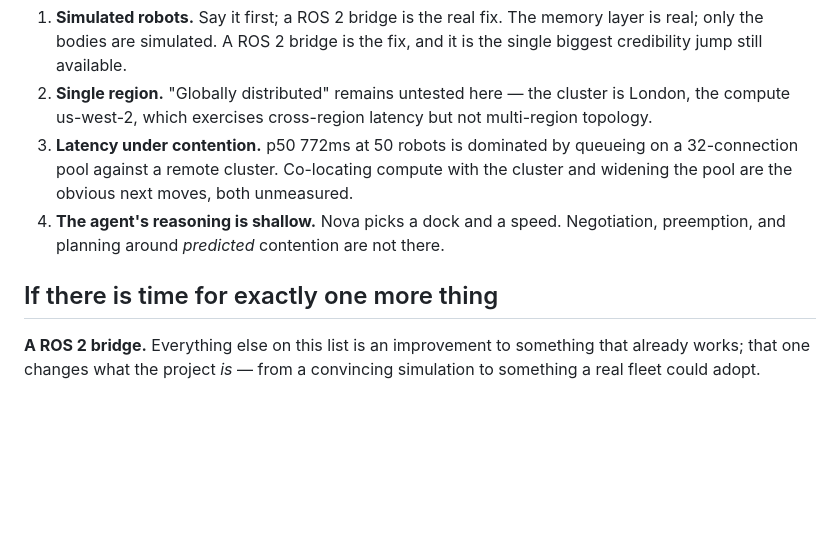
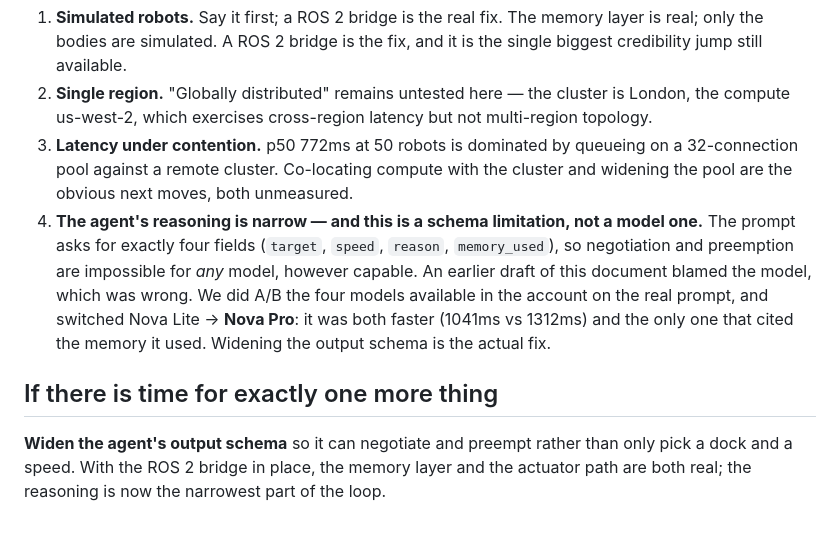
Before and after one commit to aswin-giridhar/fleetmem, a Markdown page: BRAINSTORM.md, the part around the change. GitHub-like rendering; blank space fills up the shorter version.

```diff
--- a/BRAINSTORM.md
+++ b/BRAINSTORM.md
@@ -144,10 +144,15 @@ property it protects, and nothing in a functional test will reveal it.
 3. **Latency under contention.** p50 772ms at 50 robots is dominated by queueing on a
    32-connection pool against a remote cluster. Co-locating compute with the cluster and
    widening the pool are the obvious next moves, both unmeasured.
-4. **The agent's reasoning is shallow.** Nova picks a dock and a speed. Negotiation,
-   preemption, and planning around *predicted* contention are not there.
+4. **The agent's reasoning is narrow — and this is a schema limitation, not a model one.**
+   The prompt asks for exactly four fields (`target`, `speed`, `reason`, `memory_used`), so
+   negotiation and preemption are impossible for *any* model, however capable. An earlier
+   draft of this document blamed the model, which was wrong. We did A/B the four models
+   available in the account on the real prompt, and switched Nova Lite → **Nova Pro**: it was
+   both faster (1041ms vs 1312ms) and the only one that cited the memory it used. Widening
+   the output schema is the actual fix.
 
 ## If there is time for exactly one more thing
-**A ROS 2 bridge.** Everything else on this list is an improvement to something that already
-works; that one changes what the project *is* — from a convincing simulation to something a
-real fleet could adopt.
+**Widen the agent's output schema** so it can negotiate and preempt rather than only pick a
+dock and a speed. With the ROS 2 bridge in place, the memory layer and the actuator path are
+both real; the reasoning is now the narrowest part of the loop.
```
Also changed, not shown: README.md (+38 -0 lines).
